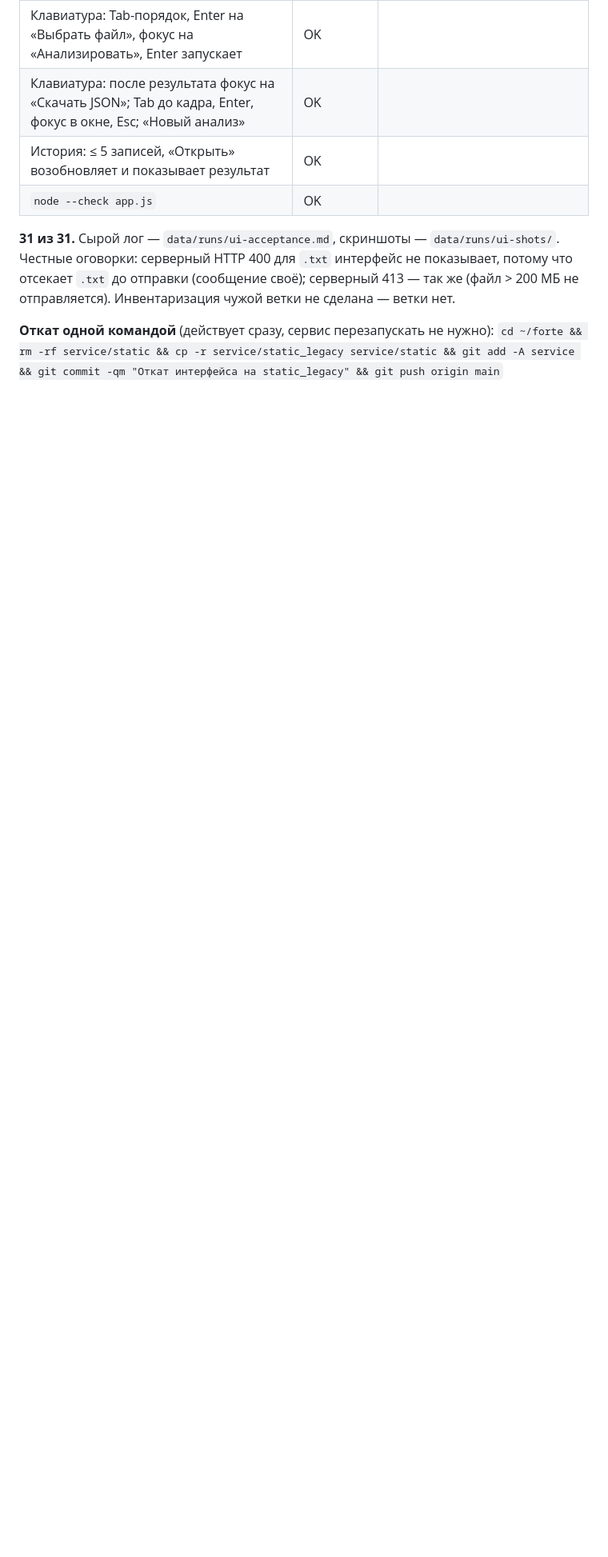
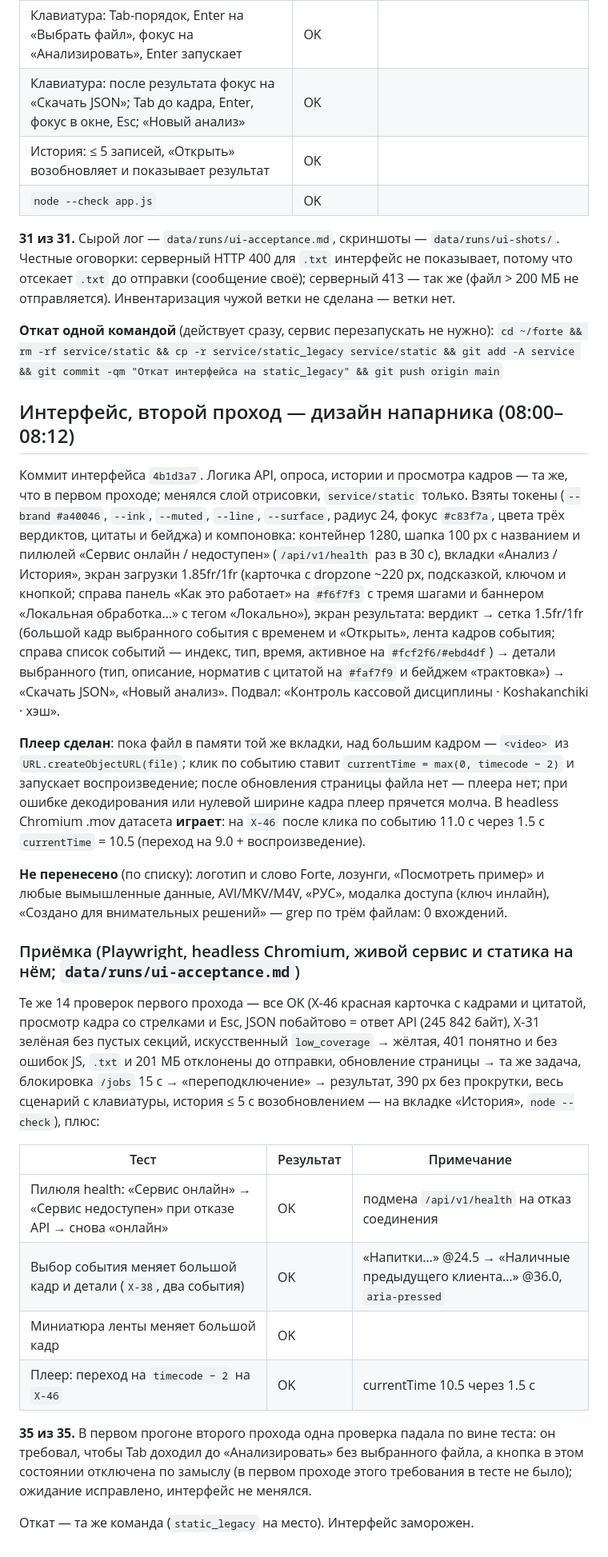
Before and after one commit to gascoigne07/forte-datathon-cash-discipline, a Markdown page: NIGHT-LOG.md, the part around the change. Shown at 80% size. Drawn GitHub-style; blank space fills up the shorter version.

Commit message:
NIGHT-LOG: интерфейс, второй проход — приёмка 35/35, плеер, что не перенесено
Co-Authored-By: Claude Fable 5.1 <noreply@anthropic.com>

```diff
--- a/NIGHT-LOG.md
+++ b/NIGHT-LOG.md
@@ -1499,3 +1499,52 @@ LAVAD (CVPR'24, подписи кадров + разбор), Cut, Paste and Lear
 
 **Откат одной командой** (действует сразу, сервис перезапускать не нужно):
 `cd ~/forte && rm -rf service/static && cp -r service/static_legacy service/static && git add -A service && git commit -qm "Откат интерфейса на static_legacy" && git push origin main`
+
+## Интерфейс, второй проход — дизайн напарника (08:00–08:12)
+
+Коммит интерфейса `4b1d3a7`. Логика API, опроса, истории и просмотра кадров — та же, что в
+первом проходе; менялся слой отрисовки, `service/static` только. Взяты токены
+(`--brand #a40046`, `--ink`, `--muted`, `--line`, `--surface`, радиус 24, фокус `#c83f7a`,
+цвета трёх вердиктов, цитаты и бейджа) и компоновка: контейнер 1280, шапка 100 px с
+названием и пилюлей «Сервис онлайн / недоступен» (`/api/v1/health` раз в 30 с), вкладки
+«Анализ / История», экран загрузки 1.85fr/1fr (карточка с dropzone ~220 px, подсказкой,
+ключом и кнопкой; справа панель «Как это работает» на `#f6f7f3` с тремя шагами и баннером
+«Локальная обработка…» с тегом «Локально»), экран результата: вердикт → сетка 1.5fr/1fr
+(большой кадр выбранного события с временем и «Открыть», лента кадров события; справа
+список событий — индекс, тип, время, активное на `#fcf2f6/#ebd4df`) → детали выбранного
+(тип, описание, норматив с цитатой на `#faf7f9` и бейджем «трактовка») → «Скачать JSON»,
+«Новый анализ». Подвал: «Контроль кассовой дисциплины · Koshakanchiki · хэш».
+
+**Плеер сделан**: пока файл в памяти той же вкладки, над большим кадром — `<video>` из
+`URL.createObjectURL(file)`; клик по событию ставит `currentTime = max(0, timecode − 2)` и
+запускает воспроизведение; после обновления страницы файла нет — плеера нет; при ошибке
+декодирования или нулевой ширине кадра плеер прячется молча. В headless Chromium .mov
+датасета **играет**: на `Х-46` после клика по событию 11.0 с через 1.5 с `currentTime` = 10.5
+(переход на 9.0 + воспроизведение).
+
+**Не перенесено** (по списку): логотип и слово Forte, лозунги, «Посмотреть пример» и любые
+вымышленные данные, AVI/MKV/M4V, «РУС», модалка доступа (ключ инлайн), «Создано для
+внимательных решений» — grep по трём файлам: 0 вхождений.
+
+### Приёмка (Playwright, headless Chromium, живой сервис и статика на нём; `data/runs/ui-acceptance.md`)
+
+Те же 14 проверок первого прохода — все OK (X-46 красная карточка с кадрами и цитатой,
+просмотр кадра со стрелками и Esc, JSON побайтово = ответ API (245 842 байт), X-31 зелёная
+без пустых секций, искусственный `low_coverage` → жёлтая, 401 понятно и без ошибок JS,
+`.txt` и 201 МБ отклонены до отправки, обновление страницы → та же задача, блокировка
+`/jobs` 15 с → «переподключение» → результат, 390 px без прокрутки, весь сценарий с
+клавиатуры, история ≤ 5 с возобновлением — на вкладке «История», `node --check`), плюс:
+
+| Тест | Результат | Примечание |
+|---|---|---|
+| Пилюля health: «Сервис онлайн» → «Сервис недоступен» при отказе API → снова «онлайн» | OK | подмена `/api/v1/health` на отказ соединения |
+| Выбор события меняет большой кадр и детали (`Х-38`, два события) | OK | «Напитки…» @24.5 → «Наличные предыдущего клиента…» @36.0, `aria-pressed` |
+| Миниатюра ленты меняет большой кадр | OK | |
+| Плеер: переход на `timecode − 2` на `Х-46` | OK | currentTime 10.5 через 1.5 с |
+
+**35 из 35.** В первом прогоне второго прохода одна проверка падала по вине теста: он
+требовал, чтобы Tab доходил до «Анализировать» без выбранного файла, а кнопка в этом
+состоянии отключена по замыслу (в первом проходе этого требования в тесте не было);
+ожидание исправлено, интерфейс не менялся.
+
+Откат — та же команда (`static_legacy` на место). Интерфейс заморожен.
```
